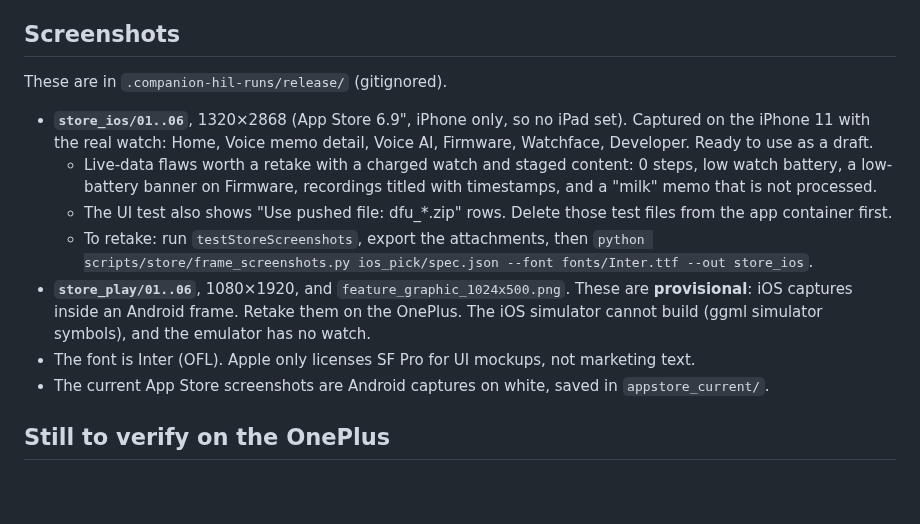
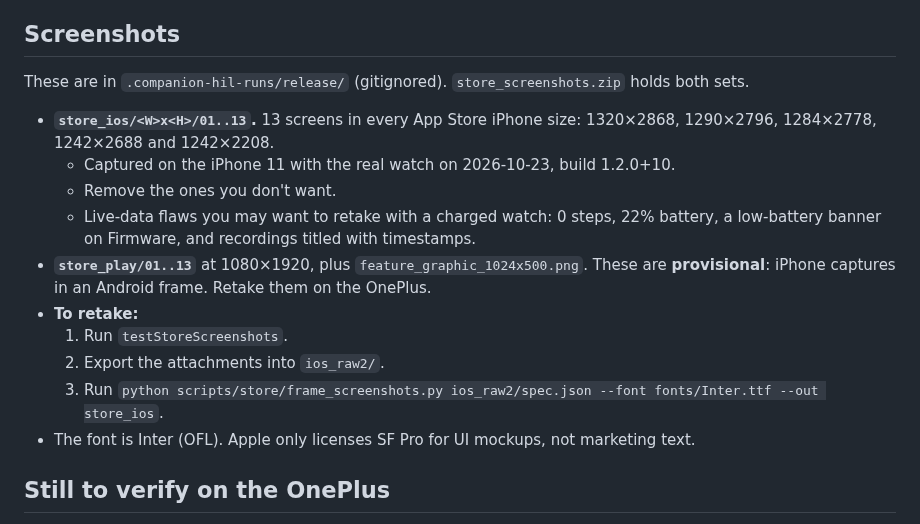
Before and after one commit to ZSWatch/ZSWatch-App, a Markdown page: RELEASE_CHECKLIST.md, the part around the change. Rendered like a GitHub page; blank space fills up the shorter version.

Commit message:
Update screenshot notes

```diff
--- a/RELEASE_CHECKLIST.md
+++ b/RELEASE_CHECKLIST.md
@@ -114,15 +114,18 @@ Update before you submit:
 
 ## Screenshots
 
-These are in `.companion-hil-runs/release/` (gitignored).
+These are in `.companion-hil-runs/release/` (gitignored). `store_screenshots.zip` holds both sets.
 
-- **`store_ios/01..06`**, 1320×2868 (App Store 6.9", iPhone only, so no iPad set). Captured on the iPhone 11 with the real watch: Home, Voice memo detail, Voice AI, Firmware, Watchface, Developer. Ready to use as a draft.
-  - Live-data flaws worth a retake with a charged watch and staged content: 0 steps, low watch battery, a low-battery banner on Firmware, recordings titled with timestamps, and a "milk" memo that is not processed.
-  - The UI test also shows "Use pushed file: dfu_*.zip" rows. Delete those test files from the app container first.
-  - To retake: run `testStoreScreenshots`, export the attachments, then `python scripts/store/frame_screenshots.py ios_pick/spec.json --font fonts/Inter.ttf --out store_ios`.
-- **`store_play/01..06`**, 1080×1920, and `feature_graphic_1024x500.png`. These are **provisional**: iOS captures inside an Android frame. Retake them on the OnePlus. The iOS simulator cannot build (ggml simulator symbols), and the emulator has no watch.
+- **`store_ios/<W>x<H>/01..13`.** 13 screens in every App Store iPhone size: 1320×2868, 1290×2796, 1284×2778, 1242×2688 and 1242×2208.
+  - Captured on the iPhone 11 with the real watch on 2026-10-23, build 1.2.0+10.
+  - Remove the ones you don't want.
+  - Live-data flaws you may want to retake with a charged watch: 0 steps, 22% battery, a low-battery banner on Firmware, and recordings titled with timestamps.
+- **`store_play/01..13`** at 1080×1920, plus `feature_graphic_1024x500.png`. These are **provisional**: iPhone captures in an Android frame. Retake them on the OnePlus.
+- **To retake:**
+  1. Run `testStoreScreenshots`.
+  2. Export the attachments into `ios_raw2/`.
+  3. Run `python scripts/store/frame_screenshots.py ios_raw2/spec.json --font fonts/Inter.ttf --out store_ios`.
 - The font is Inter (OFL). Apple only licenses SF Pro for UI mockups, not marketing text.
-- The current App Store screenshots are Android captures on white, saved in `appstore_current/`.
 
 ## Still to verify on the OnePlus
 
```
